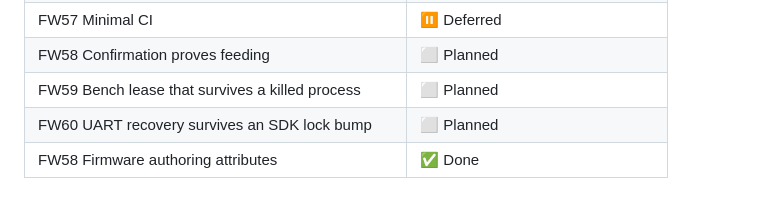
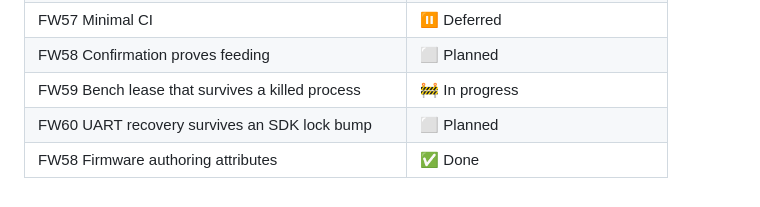
Before and after one commit to Isaac-Duarte/petlibre, a Markdown page: FIRMWARE_BOARD.md, the part around one of its changes. GitHub-like rendering.

Commit message:
Firmware board: FW59 host done (bench lease), bench smoke next

```diff
--- a/FIRMWARE_BOARD.md
+++ b/FIRMWARE_BOARD.md
@@ -218,6 +218,6 @@ Single-purpose crates in place of `wellfed-local` and a monolithic bench ([tools
 | FW56 Debug-log streaming | ⬜ Planned |
 | FW57 Minimal CI | ⏸ Deferred |
 | FW58 Confirmation proves feeding | ⬜ Planned |
-| FW59 Bench lease that survives a killed process | ⬜ Planned |
+| FW59 Bench lease that survives a killed process | 🚧 In progress |
 | FW60 UART recovery survives an SDK lock bump | ⬜ Planned |
 | FW58 Firmware authoring attributes | ✅ Done |
```
Also changed, not shown: other parts of FIRMWARE_BOARD.md (+1 -1 lines).
